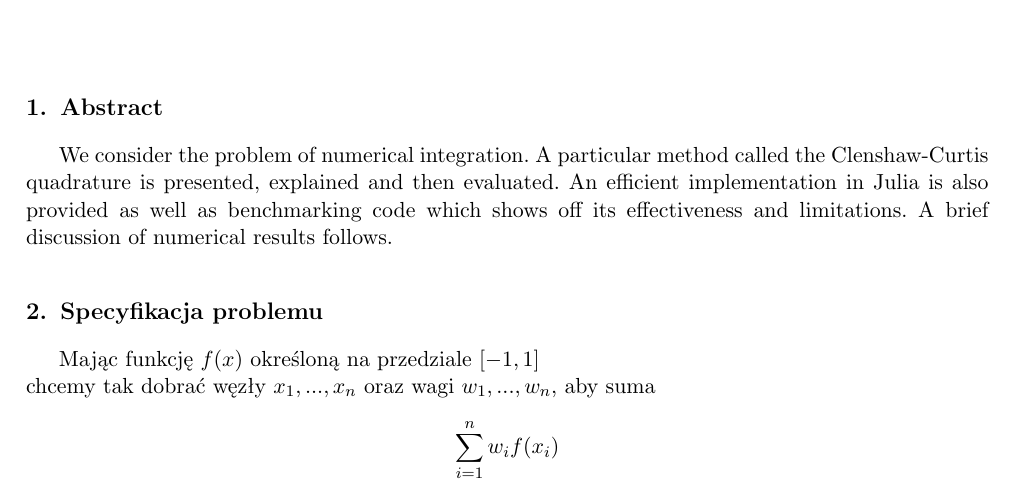
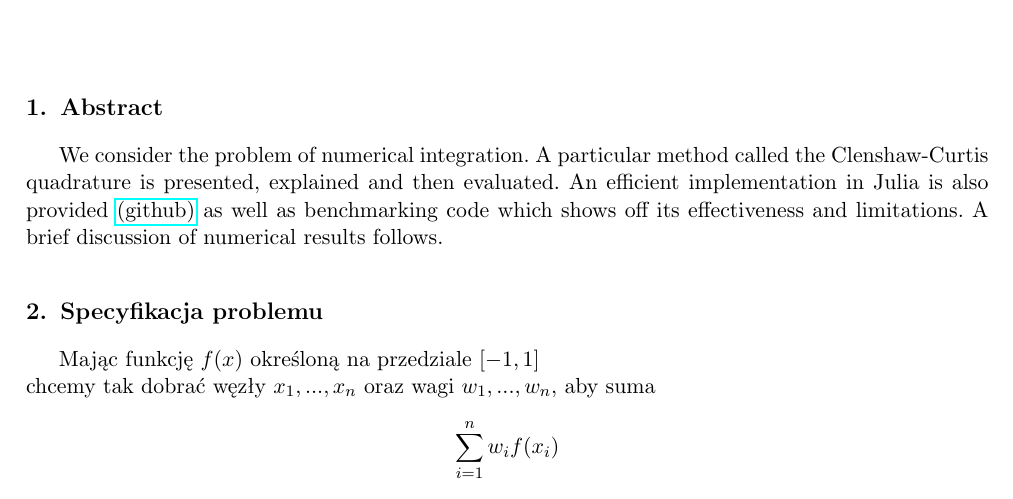
Before and after one commit to nerkulec/ClenshawCurtis, a LaTeX document (doc/sprawozdanie.tex): part of page 1 of 3, cut so that both start at the same text. Compiled offline with pdfLaTeX.

Commit message:
added github reference

```diff
--- a/doc/sprawozdanie.tex
+++ b/doc/sprawozdanie.tex
@@ -6,6 +6,7 @@
 \usepackage{algorithmic}
 \usepackage{biblatex}
 \usepackage{amssymb}
+\usepackage{hyperref}
 
 \DeclarePairedDelimiter\ceil{\lceil}{\rceil}
 \DeclarePairedDelimiter\floor{\lfloor}{\rfloor}
@@ -20,7 +21,7 @@
 We consider the problem of numerical integration.
 A particular method called the Clenshaw-Curtis quadrature is presented,
 explained and then evaluated. An efficient implementation in Julia
-is also provided as well as benchmarking code which shows off its effectiveness and limitations.
+is also provided \href{https://github.com/nerkulec/ClenshawCurtis/}{(github)} as well as benchmarking code which shows off its effectiveness and limitations.
 A brief discussion of numerical results follows.
 
 \section{Specyfikacja problemu}
```
Also changed, not shown: doc/sprawozdanie.pdf, 1 other file.
